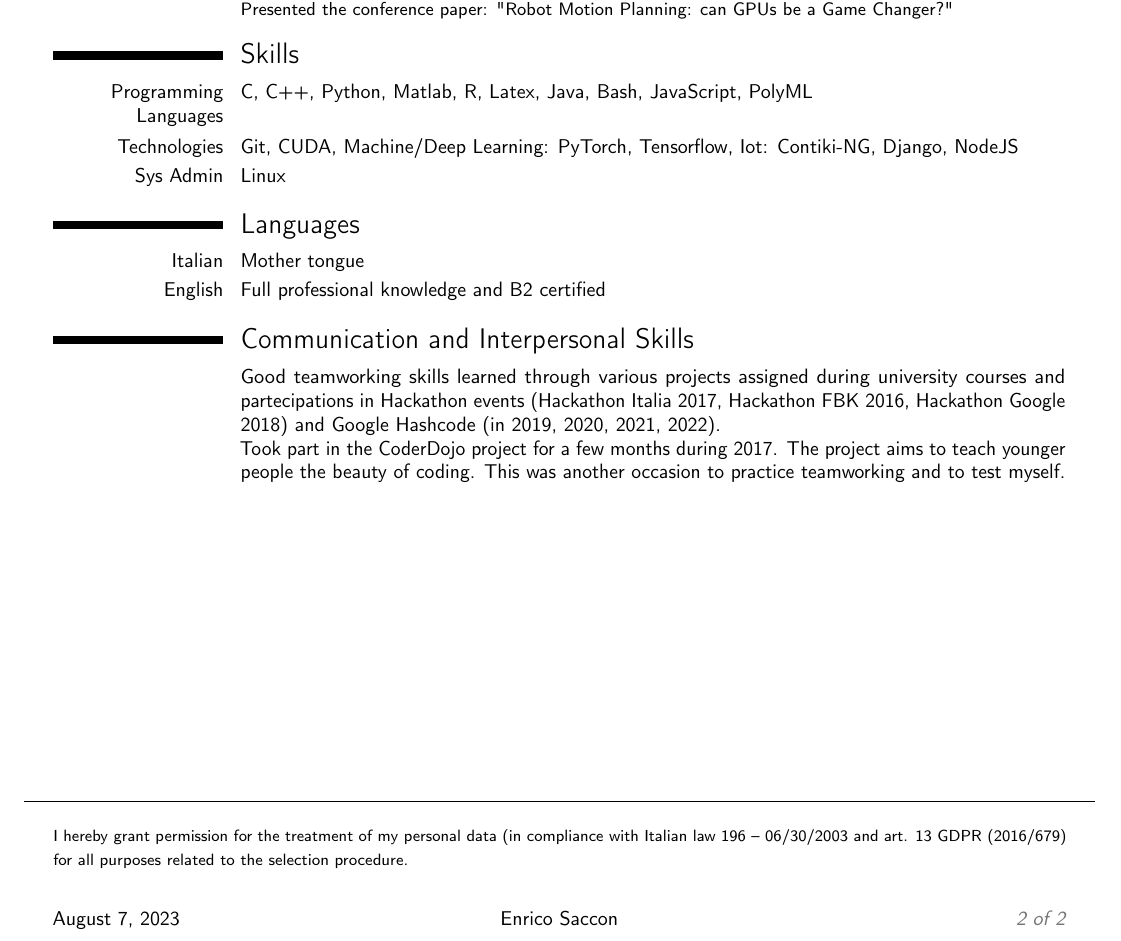
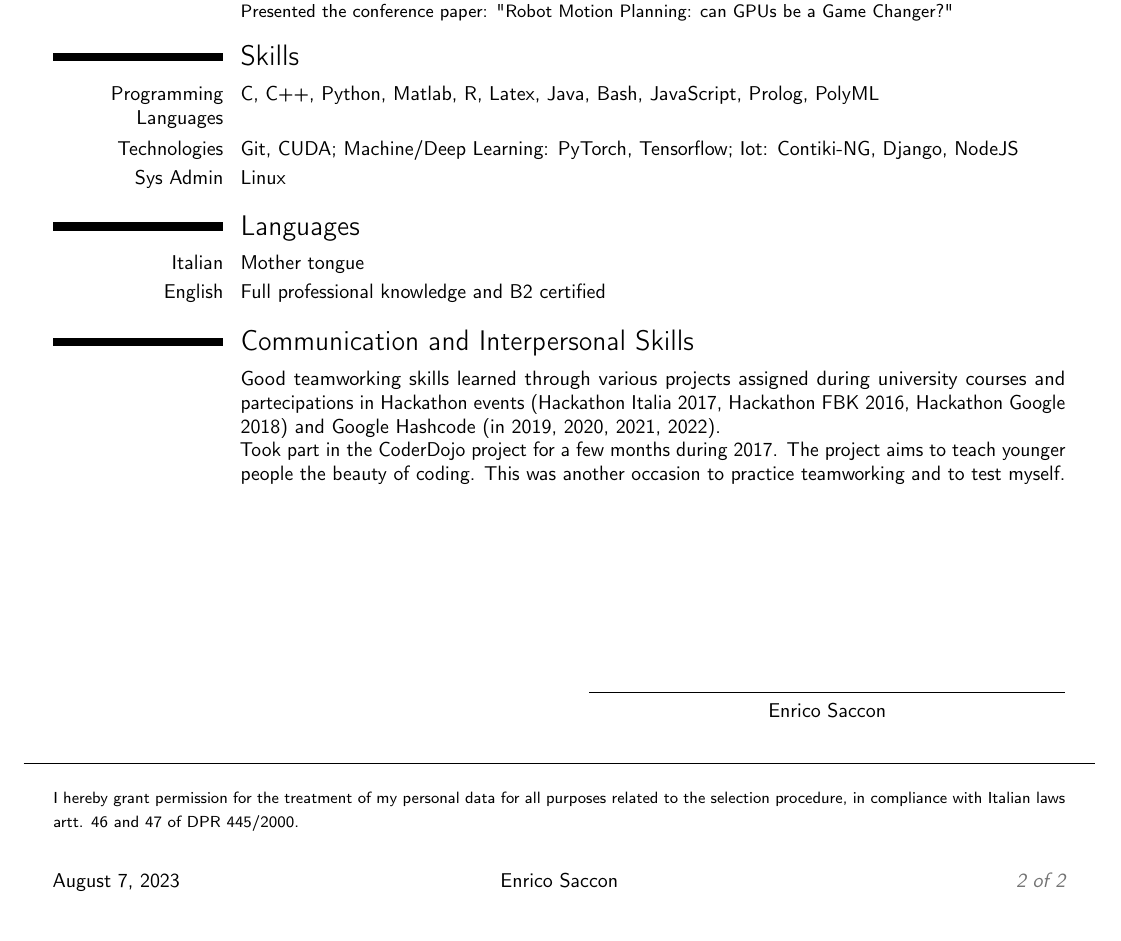
Before and after one commit to icosac/cv, a LaTeX CV (enrico.tex): part of page 2 of 2, cut so that both start at the same text. Compiled offline with pdfLaTeX.

Commit message:
Added signature space

```diff
--- a/enrico.tex
+++ b/enrico.tex
@@ -78,7 +78,7 @@
 %\homepage{saccon.org}
 \social[github]{icosac}
 %\extrainfo{}
-\photo[60pt][0.2pt]{../../Documenti/Fototessera-2021-10-29.png} % The first bracket is the picture height, the second is the thickness of the frame around the picture (0pt for no frame)
+\photo[60pt][0.2pt]{Fototessera.png} % The first bracket is the picture height, the second is the thickness of the frame around the picture (0pt for no frame)
 %\quote{"A witty and playful quotation" - John Smith}
 
 \newcommand\Colorhref[3][black]{\href{#2}{\color{#1}#3}}
@@ -189,10 +189,10 @@
 
 \section{Skills}
   \cvitem{Programming Languages}{%
-      C, C++, Python, Matlab, R, Latex, Java, Bash, JavaScript, PolyML
+      C, C++, Python, Matlab, R, Latex, Java, Bash, JavaScript, Prolog, PolyML
   }
   \cvitem{Technologies}{%
-    Git, CUDA, Machine/Deep Learning: PyTorch, Tensorflow, Iot: Contiki-NG,
+    Git, CUDA; Machine/Deep Learning: PyTorch, Tensorflow; Iot: Contiki-NG,
     Django, NodeJS
   }
   \cvitem{Sys Admin}{Linux}
@@ -214,6 +214,16 @@
 
 
 \vspace*{\fill}
+    \begin{flushright}
+      \begin{minipage}{.4\paperwidth}
+        \centering
+        \noindent\rule{.4\paperwidth}{0.4pt}
+        \vspace{1em}
+        Enrico Saccon
+      \end{minipage}
+    \end{flushright}
+
+
 
 
     \noindent\makebox[\linewidth]{\rule{.9\paperwidth}{0.4pt}}
@@ -221,7 +231,8 @@
         % From template:
         % In compliance with the decree no. 196 dated 30/06/2003, I authorize the use of my personal details.\newline
         % Le informazioni qui contenute vengono rese ai sensi e per gli effetti degli artt. 46 e 47 del DPR 445/2000.
-        I hereby grant permission for the treatment of my personal data (in compliance with Italian law 196 – 06/30/2003 and art. 13 GDPR (2016/679) for all purposes related to the selection procedure.
+        % I hereby grant permission for the treatment of my personal data (in compliance with Italian law 196 – 06/30/2003 and art. 13 GDPR (2016/679) for all purposes related to the selection procedure.
+        I hereby grant permission for the treatment of my personal data for all purposes related to the selection procedure, in compliance with Italian laws artt. 46 and 47 of DPR 445/2000.
         % From UniTN:
         % Le informazioni qui contenute vengono rese ai sensi e per gli effetti degli artt. 46 e 47 del DPR 445/2000.
         % Acconsento alla pubblicazione del mio CV in ottemperanza alle disposizioni di legge dettate in materia di trasparenza (D.Lgs. 33/2013).
```
Also changed, not shown: publications.tex (+1 -1 lines), Fototessera.png (added), out/enrico.pdf (added), out/publications.pdf (added).
